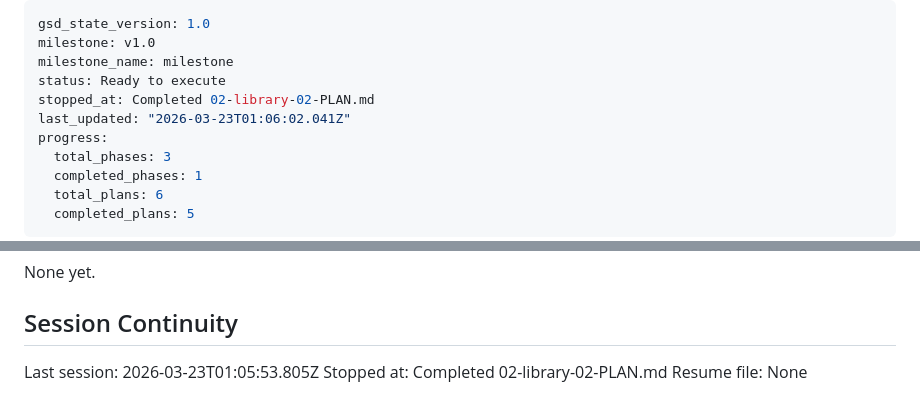
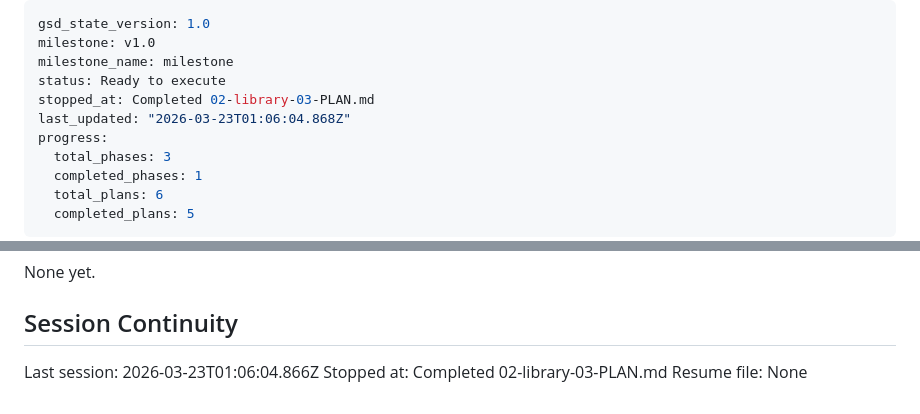
Before and after one commit to AnishMulay/LibM, a Markdown page: .planning/STATE.md, 2 parts joined by grey strips. GitHub-like rendering.

```diff
--- a/.planning/STATE.md
+++ b/.planning/STATE.md
@@ -3,8 +3,8 @@ gsd_state_version: 1.0
 milestone: v1.0
 milestone_name: milestone
 status: Ready to execute
-stopped_at: Completed 02-library-02-PLAN.md
-last_updated: "2026-03-23T01:06:02.041Z"
+stopped_at: Completed 02-library-03-PLAN.md
+last_updated: "2026-03-23T01:06:04.868Z"
 progress:
   total_phases: 3
   completed_phases: 1
@@ -84,6 +84,6 @@ None yet.
 
 ## Session Continuity
 
-Last session: 2026-03-23T01:05:53.805Z
-Stopped at: Completed 02-library-02-PLAN.md
+Last session: 2026-03-23T01:06:04.866Z
+Stopped at: Completed 02-library-03-PLAN.md
 Resume file: None
```
Also changed, not shown: 1 other file.
